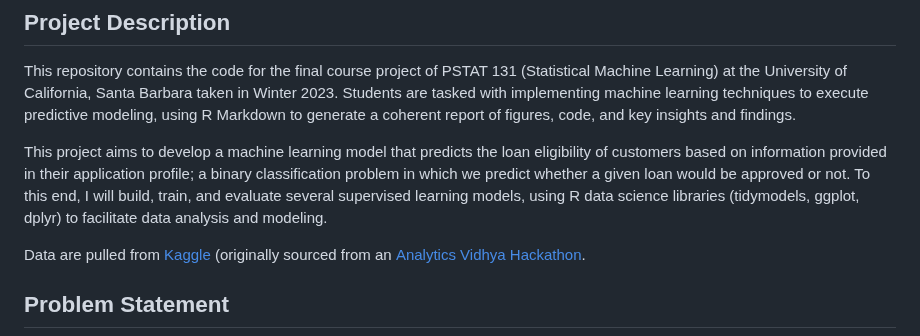
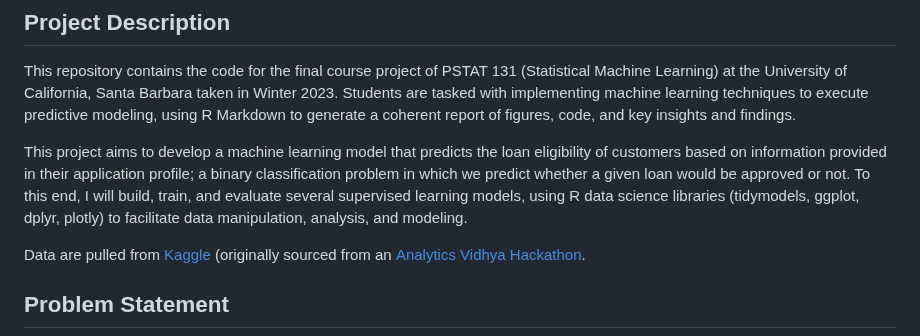
Before and after one commit to aliason/loan-prediction, a Markdown page: README.md, the part around the change. Rendered like a GitHub page.

```diff
--- a/README.md
+++ b/README.md
@@ -3,7 +3,7 @@
 ## Project Description
 This repository contains the code for the final course project of PSTAT 131 (Statistical Machine Learning) at the University of California, Santa Barbara taken in Winter 2023. Students are tasked with implementing machine learning techniques to execute predictive modeling, using R Markdown to generate a coherent report of figures, code, and key insights and findings.
 
-This project aims to develop a machine learning model that predicts the loan eligibility of customers based on information provided in their application profile; a binary classification problem in which we predict whether a given loan would be approved or not. To this end, I will build, train, and evaluate several supervised learning models, using R data science libraries (tidymodels, ggplot, dplyr) to facilitate data analysis and modeling.
+This project aims to develop a machine learning model that predicts the loan eligibility of customers based on information provided in their application profile; a binary classification problem in which we predict whether a given loan would be approved or not. To this end, I will build, train, and evaluate several supervised learning models, using R data science libraries (tidymodels, ggplot, dplyr, plotly) to facilitate data manipulation, analysis, and modeling.
 
 Data are pulled from [Kaggle](https://www.kaggle.com/datasets/vikasukani/loan-eligible-dataset) (originally sourced from an [Analytics Vidhya Hackathon](https://datahack.analyticsvidhya.com/contest/practice-problem-loan-prediction-iii/#ProblemStatement).
 
```
